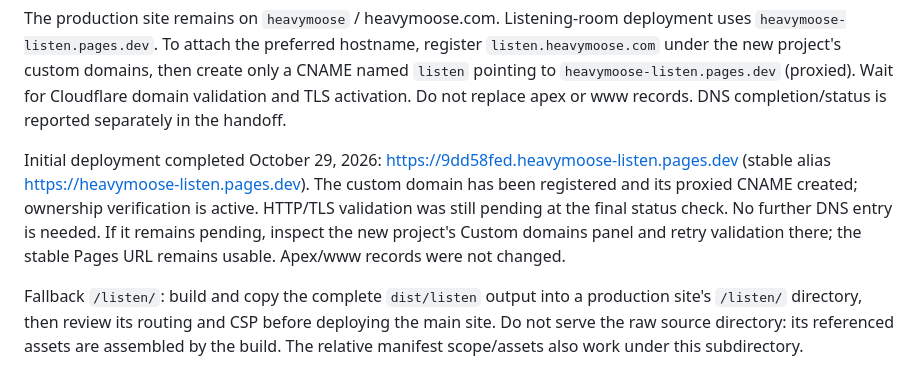
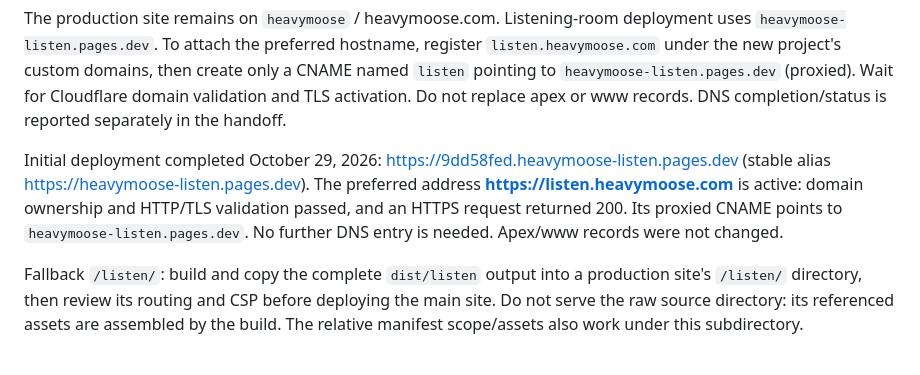
Before and after one commit to weave0/heavymoose, a Markdown page: docs/listening-room.md, the part around the change. Drawn GitHub-style.

Commit message:
Record active listening subdomain and HTTPS verification

```diff
--- a/docs/listening-room.md
+++ b/docs/listening-room.md
@@ -90,7 +90,7 @@ npx wrangler@4 pages deploy dist/listen --project-name=heavymoose-listen --branc
 
 The production site remains on `heavymoose` / heavymoose.com. Listening-room deployment uses `heavymoose-listen.pages.dev`. To attach the preferred hostname, register `listen.heavymoose.com` under the new project's custom domains, then create only a CNAME named `listen` pointing to `heavymoose-listen.pages.dev` (proxied). Wait for Cloudflare domain validation and TLS activation. Do not replace apex or www records. DNS completion/status is reported separately in the handoff.
 
-Initial deployment completed October 29, 2026: https://9dd58fed.heavymoose-listen.pages.dev (stable alias https://heavymoose-listen.pages.dev). The custom domain has been registered and its proxied CNAME created; ownership verification is active. HTTP/TLS validation was still pending at the final status check. No further DNS entry is needed. If it remains pending, inspect the new project's Custom domains panel and retry validation there; the stable Pages URL remains usable. Apex/www records were not changed.
+Initial deployment completed October 29, 2026: https://9dd58fed.heavymoose-listen.pages.dev (stable alias https://heavymoose-listen.pages.dev). The preferred address **https://listen.heavymoose.com** is active: domain ownership and HTTP/TLS validation passed, and an HTTPS request returned 200. Its proxied CNAME points to `heavymoose-listen.pages.dev`. No further DNS entry is needed. Apex/www records were not changed.
 
 Fallback `/listen/`: build and copy the complete `dist/listen` output into a production site's `/listen/` directory, then review its routing and CSP before deploying the main site. Do not serve the raw source directory: its referenced assets are assembled by the build. The relative manifest scope/assets also work under this subdirectory.
 
```
